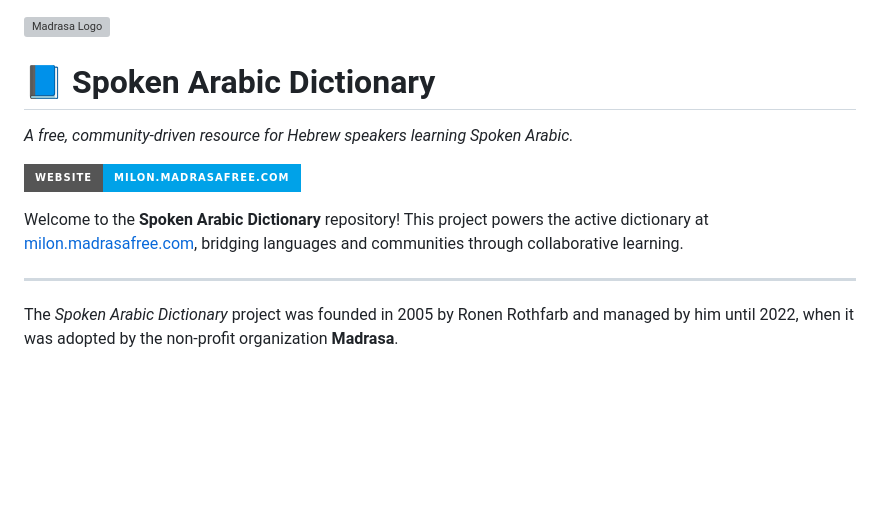
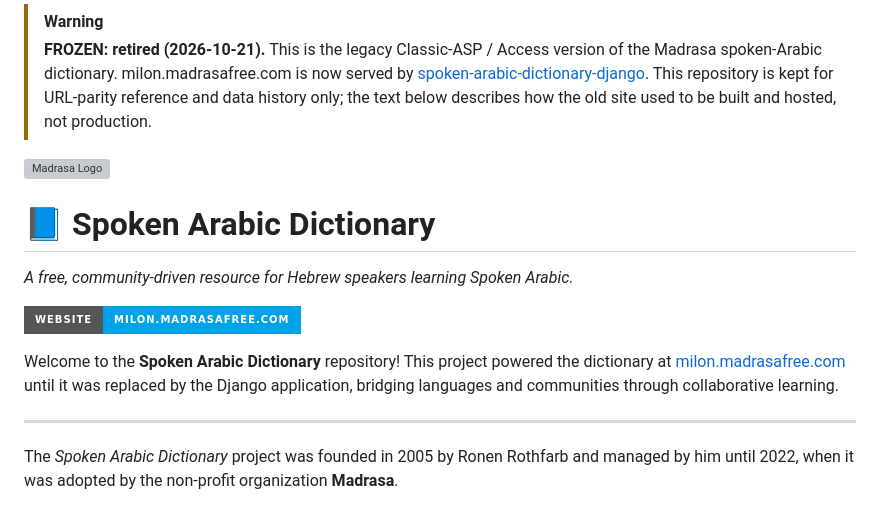
Before and after one commit to madrasafree/spoken-arabic-dictionary, a Markdown page: README.md, the part around the change. GitHub-like rendering; badges without logos; blank space fills up the shorter version; grey boxes are pictures that could not be loaded.

Commit message:
docs: mark repository as frozen (2026-10-21)
Part of the 2026-10 repository audit; the owner decided to archive this repository. Adds the notice to README.md so readers (and coding agents) stop treating it as current. Nothing else is changed.

Co-Authored-By: Claude Sonnet 5.5 <noreply@anthropic.com>
Claude-Session: https://claude.ai/code/session_01VwMMEHDqk6m8jqRMV5f3ro

```diff
--- a/README.md
+++ b/README.md
@@ -1,3 +1,6 @@
+> [!WARNING]
+> **FROZEN: retired (2026-10-21).** This is the legacy Classic-ASP / Access version of the Madrasa spoken-Arabic dictionary. milon.madrasafree.com is now served by [spoken-arabic-dictionary-django](https://github.com/madrasafree/spoken-arabic-dictionary-django). This repository is kept for URL-parity reference and data history only; the text below describes how the old site used to be built and hosted, not production.
+
 <img src="https://github.com/madrasafree.png" alt="Madrasa Logo" width="150"/>
 
 # 📘 Spoken Arabic Dictionary
@@ -6,7 +9,7 @@
 
 [![Website](https://img.shields.io/badge/Website-milon.madrasafree.com-00a2e8?style=for-the-badge&logo=google-chrome)](https://milon.madrasafree.com/)
 
-Welcome to the **Spoken Arabic Dictionary** repository! This project powers the active dictionary at [milon.madrasafree.com](https://milon.madrasafree.com/), bridging languages and communities through collaborative learning.
+Welcome to the **Spoken Arabic Dictionary** repository! This project powered the dictionary at [milon.madrasafree.com](https://milon.madrasafree.com/) until it was replaced by the Django application, bridging languages and communities through collaborative learning.
 
 ---
 The *Spoken Arabic Dictionary* project was founded in 2005 by Ronen Rothfarb and managed by him until 2022, when it was adopted by the non-profit organization **Madrasa**.
```
